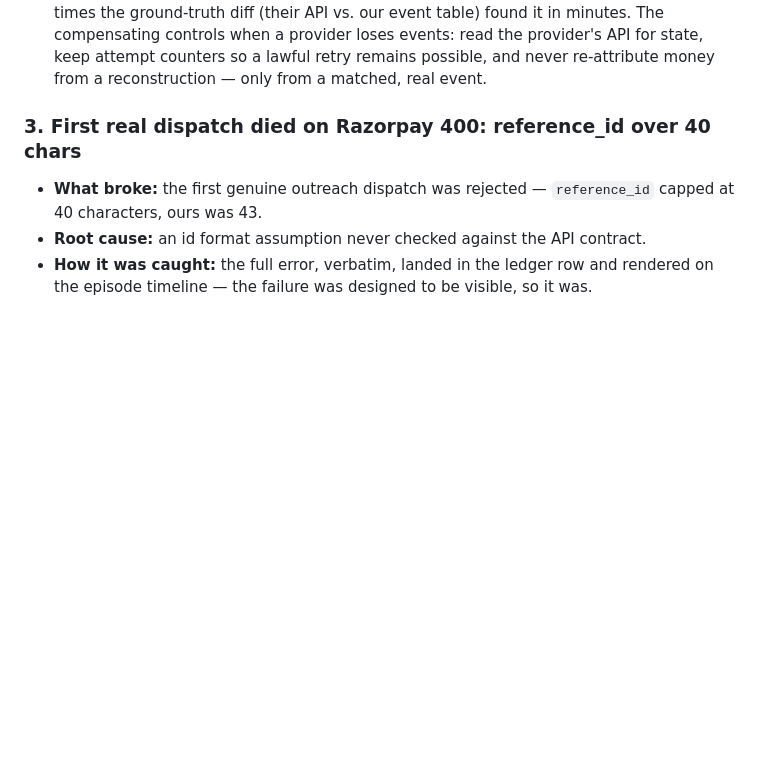
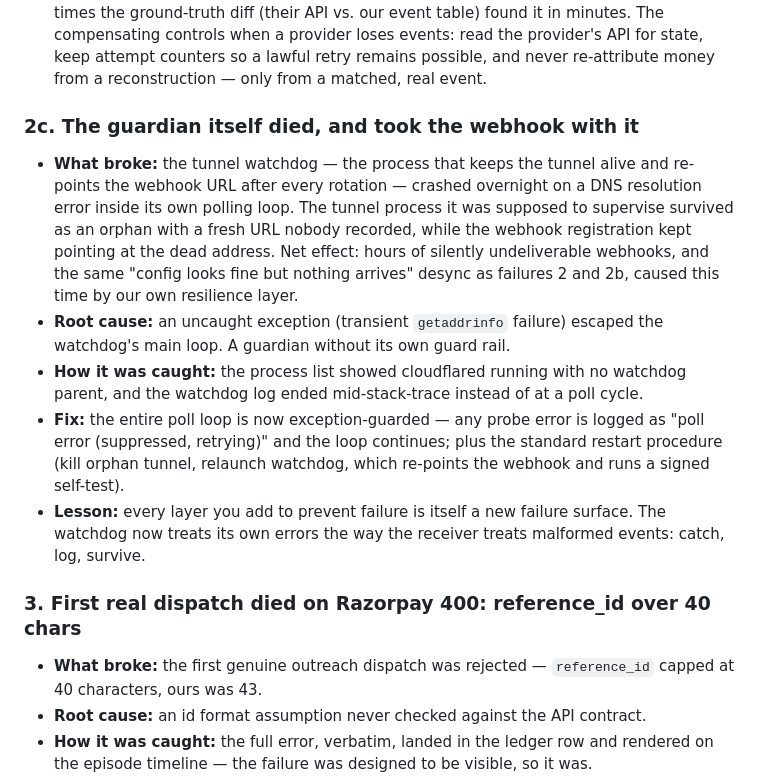
Before and after one commit to krishnav0411/vaapsi, a Markdown page: WHAT_BROKE.md, the part around the change. Rendered like a GitHub page; blank space fills up the shorter version.

Commit message:
what broke: the guardian itself died and took the webhook with it

```diff
--- a/WHAT_BROKE.md
+++ b/WHAT_BROKE.md
@@ -76,6 +76,29 @@ failure story is part of its safety evidence.
   provider loses events: read the provider's API for state, keep attempt
   counters so a lawful retry remains possible, and never re-attribute money
   from a reconstruction — only from a matched, real event.
+
+### 2c. The guardian itself died, and took the webhook with it
+
+- **What broke:** the tunnel watchdog — the process that keeps the tunnel
+  alive and re-points the webhook URL after every rotation — crashed
+  overnight on a DNS resolution error inside its own polling loop. The
+  tunnel process it was supposed to supervise survived as an orphan with a
+  fresh URL nobody recorded, while the webhook registration kept pointing
+  at the dead address. Net effect: hours of silently undeliverable
+  webhooks, and the same "config looks fine but nothing arrives" desync as
+  failures 2 and 2b, caused this time by our own resilience layer.
+- **Root cause:** an uncaught exception (transient `getaddrinfo` failure)
+  escaped the watchdog's main loop. A guardian without its own guard rail.
+- **How it was caught:** the process list showed cloudflared running with no
+  watchdog parent, and the watchdog log ended mid-stack-trace instead of at
+  a poll cycle.
+- **Fix:** the entire poll loop is now exception-guarded — any probe error
+  is logged as "poll error (suppressed, retrying)" and the loop continues;
+  plus the standard restart procedure (kill orphan tunnel, relaunch
+  watchdog, which re-points the webhook and runs a signed self-test).
+- **Lesson:** every layer you add to prevent failure is itself a new
+  failure surface. The watchdog now treats its own errors the way the
+  receiver treats malformed events: catch, log, survive.
 
 ### 3. First real dispatch died on Razorpay 400: reference_id over 40 chars
 
```
